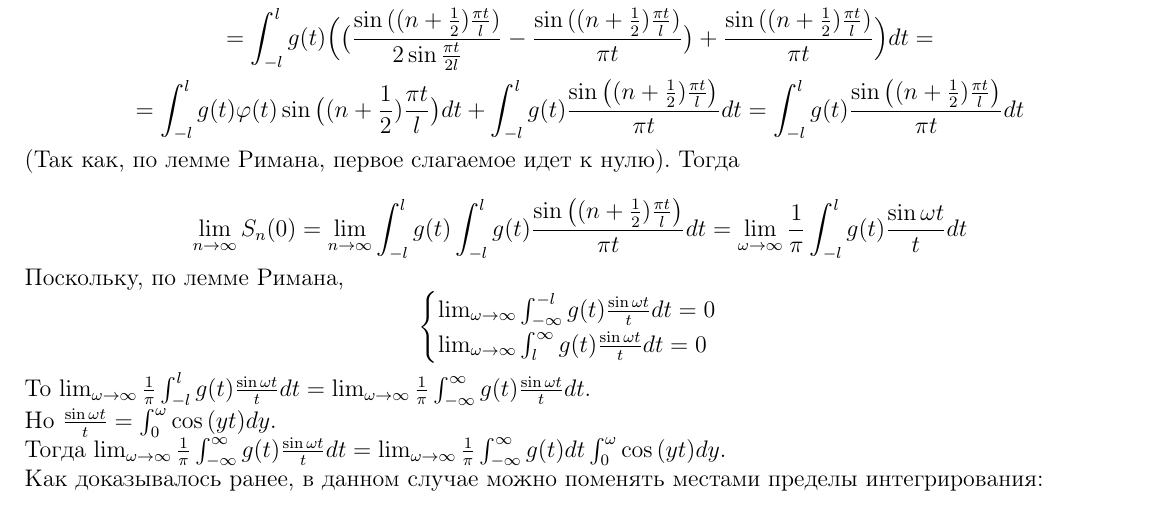
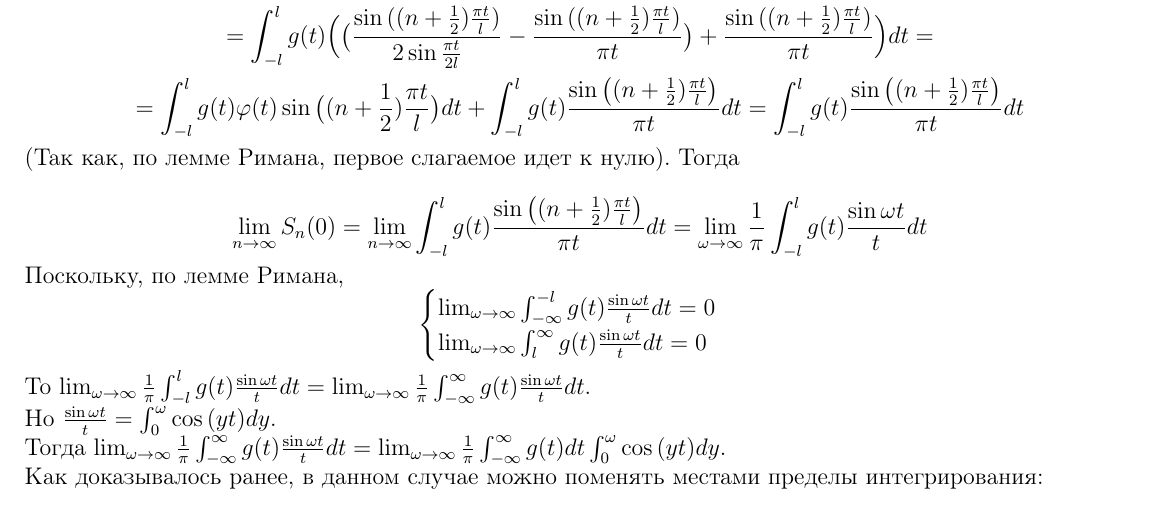
Before and after one commit to buraindo/ITMO, a LaTeX document (Mathanalysis/4thSemester/Conspectus/Conspectus.tex): part of page 47 of 47, cut so that both start at the same text. Compiled offline with pdfLaTeX.

Commit message:
Small fixes

```diff
--- a/Mathanalysis/4thSemester/Conspectus/Conspectus.tex
+++ b/Mathanalysis/4thSemester/Conspectus/Conspectus.tex
@@ -1124,7 +1124,7 @@ $$S = \frac{1}{l} \int_{-l}^{l} g(t) D_n(t) dt = \frac{1}{l} \int_{-l}^{l} g(t)
 $$= \int_{-l}^l g(t) \Big(\big(\frac{\sin{((n+\frac{1}{2})\frac{\pi t}{l})}}{2\sin{\frac{\pi t}{2 l}}} - \frac{\sin{((n+\frac{1}{2})\frac{\pi t}{l})}}{\pi t}\big) + \frac{\sin{((n+\frac{1}{2})\frac{\pi t}{l})}}{\pi t}\Big) dt=$$
 $$=\int_{-l}^l g(t)\varphi(t) \sin{\big((n+\frac{1}{2})\frac{\pi t}{l}\big)} dt + \int_{-l}^l g(t) \frac{\sin{\big((n+\frac{1}{2})\frac{\pi t}{l}\big)}}{\pi t} dt = \int_{-l}^l g(t) \frac{\sin{\big((n+\frac{1}{2})\frac{\pi t}{l}\big)}}{\pi t} dt$$
 (Так как, по лемме Римана, первое слагаемое идет к нулю). Тогда\par
-$$\lim_{n\to\infty} S_n(0) = \lim_{n\to\infty} \int_{-l}^l g(t) \int_{-l}^l g(t) \frac{\sin{\big((n+\frac{1}{2})\frac{\pi t}{l}\big)}}{\pi t} dt = \lim_{\omega\to\infty} \frac{1}{\pi} \int_{-l}^l g(t) \frac{\sin{\omega t}}{t} dt$$
+$$\lim_{n\to\infty} S_n(0) = \lim_{n\to\infty} \int_{-l}^l g(t) \frac{\sin{\big((n+\frac{1}{2})\frac{\pi t}{l}\big)}}{\pi t} dt = \lim_{\omega\to\infty} \frac{1}{\pi} \int_{-l}^l g(t) \frac{\sin{\omega t}}{t} dt$$
 Поскольку, по лемме Римана,
 $$\begin{cases}
    \lim_{\omega\to\infty} \int_{-\infty}^{-l} g(t) \frac{\sin{\omega t}}{t} dt = 0 \\
```
Also changed, not shown: Mathanalysis/4thSemester/Conspectus/Conspectus.pdf, 3 other files.
